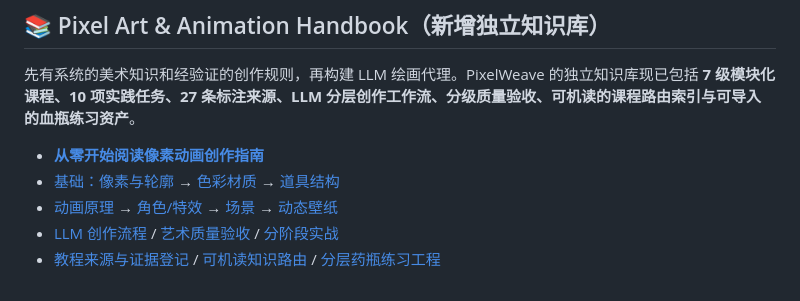
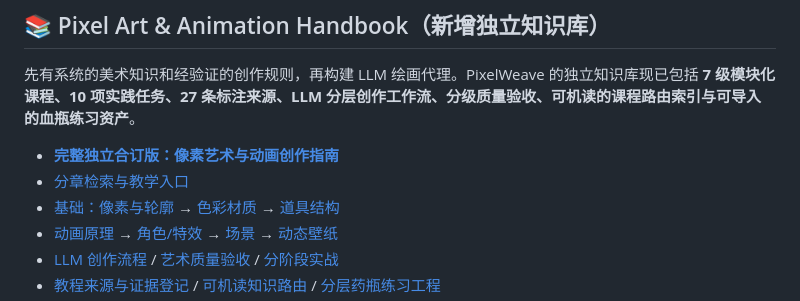
Before and after one commit to Tera-Dark/PixelWeave, a Markdown page: README.md, the part around the change. Rendered like a GitHub page.

Commit message:
docs: pin standalone guide prominently in root README

```diff
--- a/README.md
+++ b/README.md
@@ -11,7 +11,8 @@
 
 先有系统的美术知识和经验证的创作规则，再构建 LLM 绘画代理。PixelWeave 的独立知识库现已包括 **7 级模块化课程、10 项实践任务、27 条标注来源、LLM 分层创作工作流、分级质量验收、可机读的课程路由索引与可导入的血瓶练习资产**。
 
-- **[从零开始阅读像素动画创作指南](knowledge/pixel-art/README.md)**
+- **[完整独立合订版：像素艺术与动画创作指南](knowledge/pixel-art/PIXEL-ART-ANIMATION-GUIDE.md)**
+- [分章检索与教学入口](knowledge/pixel-art/README.md)
 - [基础：像素与轮廓](knowledge/pixel-art/01-FOUNDATIONS.md) → [色彩材质](knowledge/pixel-art/02-COLOR-LIGHT-MATERIAL.md) → [道具结构](knowledge/pixel-art/03-ASSET-DESIGN.md)
 - [动画原理](knowledge/pixel-art/04-ANIMATION.md) → [角色/特效](knowledge/pixel-art/05-CHARACTER-VFX.md) → [场景](knowledge/pixel-art/06-SCENE-DESIGN.md) → [动态壁纸](knowledge/pixel-art/07-WALLPAPER.md)
 - [LLM 创作流程](knowledge/pixel-art/08-LLM-PLAYBOOK.md) / [艺术质量验收](knowledge/pixel-art/09-QUALITY-ASSURANCE.md) / [分阶段实战](knowledge/pixel-art/10-CURRICULUM.md)
```
